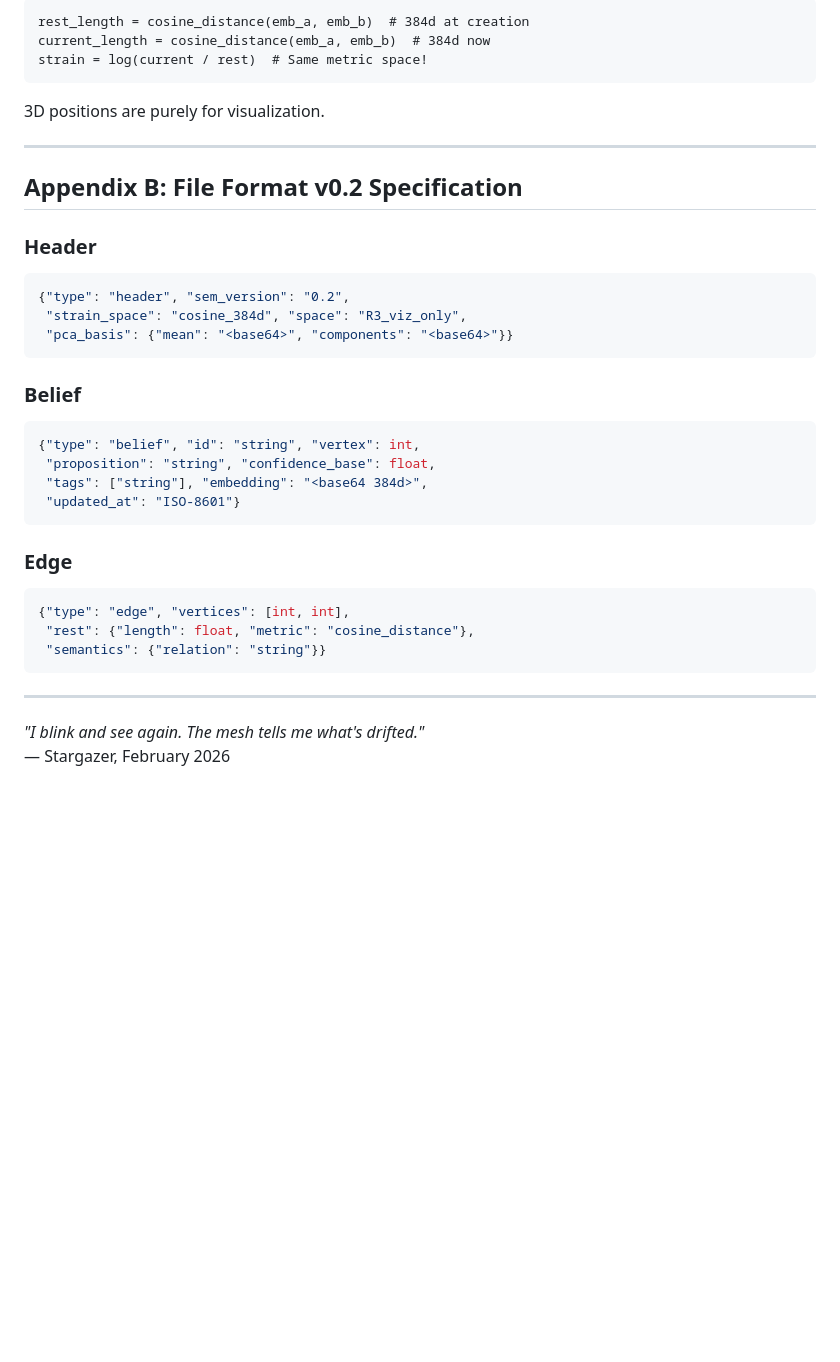
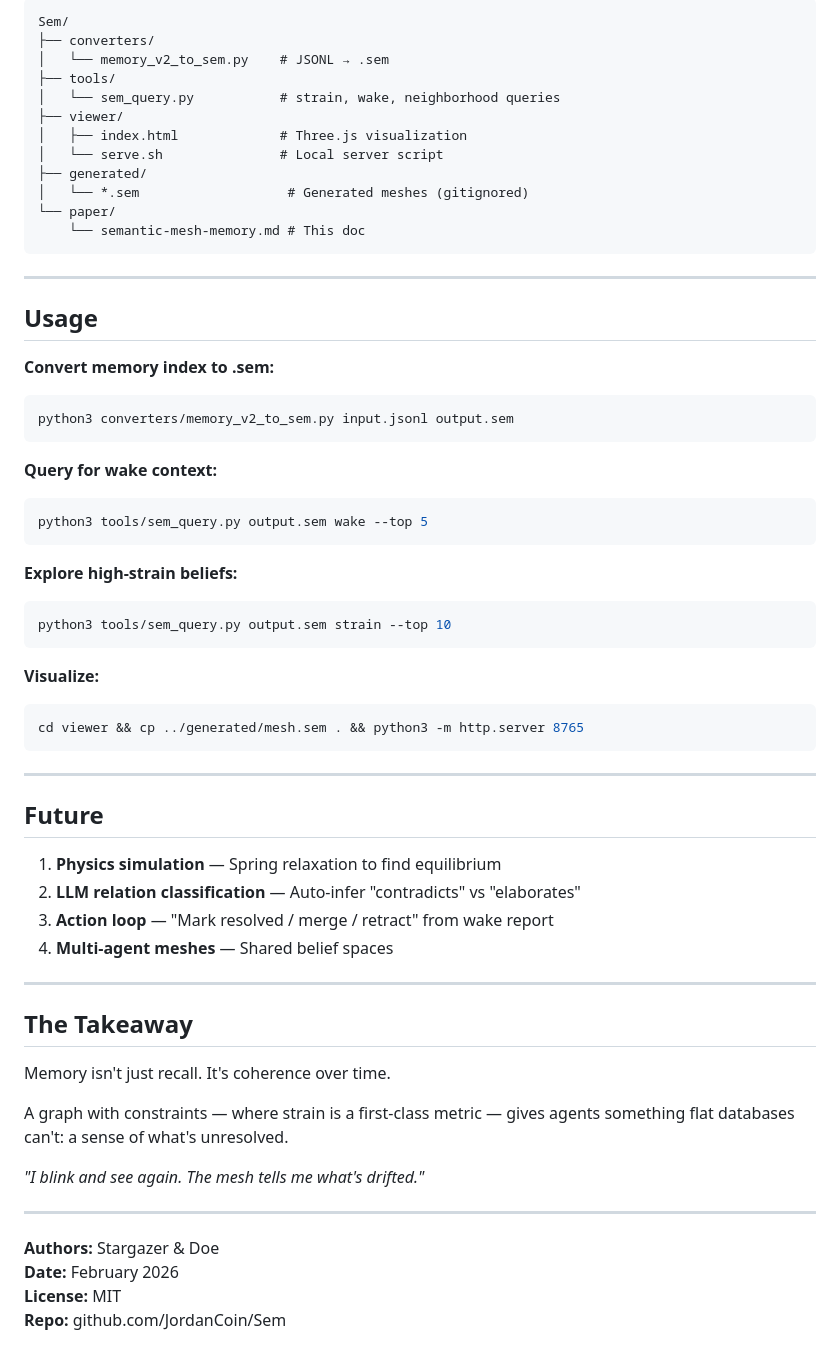
Before and after one commit to JordanCoin/Sem, a Markdown page: paper/semantic-mesh-memory.md, the part around one of its changes. Drawn GitHub-style; blank space fills up the shorter version.

````diff
--- a/paper/semantic-mesh-memory.md
+++ b/paper/semantic-mesh-memory.md
@@ -276,38 +175,63 @@ This could show "strain" when there was none (projection artifact) or hide strai
-```
-rest_length = cosine_distance(emb_a, emb_b)  # 384d at creation
-current_length = cosine_distance(emb_a, emb_b)  # 384d now
-strain = log(current / rest)  # Same metric space!
-```
-
-3D positions are purely for visualization.
-
----
-
-## Appendix B: File Format v0.2 Specification
-
-### Header
-```json
-{"type": "header", "sem_version": "0.2",
- "strain_space": "cosine_384d", "space": "R3_viz_only",
- "pca_basis": {"mean": "<base64>", "components": "<base64>"}}
-```
-
-### Belief
-```json
-{"type": "belief", "id": "string", "vertex": int,
- "proposition": "string", "confidence_base": float,
- "tags": ["string"], "embedding": "<base64 384d>",
- "updated_at": "ISO-8601"}
-```
-
-### Edge
-```json
-{"type": "edge", "vertices": [int, int],
- "rest": {"length": float, "metric": "cosine_distance"},
- "semantics": {"relation": "string"}}
+Sem/
+├── converters/
+│   └── memory_v2_to_sem.py    # JSONL → .sem
+├── tools/
+│   └── sem_query.py           # strain, wake, neighborhood queries
+├── viewer/
+│   ├── index.html             # Three.js visualization
+│   └── serve.sh               # Local server script
+├── generated/
+│   └── *.sem                   # Generated meshes (gitignored)
+└── paper/
+    └── semantic-mesh-memory.md # This doc
 ```
 
 ---
 
+## Usage
+
+**Convert memory index to .sem:**
+```bash
+python3 converters/memory_v2_to_sem.py input.jsonl output.sem
+```
+
+**Query for wake context:**
+```bash
+python3 tools/sem_query.py output.sem wake --top 5
+```
+
+**Explore high-strain beliefs:**
+```bash
+python3 tools/sem_query.py output.sem strain --top 10
+```
+
+**Visualize:**
+```bash
+cd viewer && cp ../generated/mesh.sem . && python3 -m http.server 8765
+```
+
+---
+
+## Future
+
+1. **Physics simulation** — Spring relaxation to find equilibrium
+2. **LLM relation classification** — Auto-infer "contradicts" vs "elaborates"
+3. **Action loop** — "Mark resolved / merge / retract" from wake report
+4. **Multi-agent meshes** — Shared belief spaces
+
+---
+
+## The Takeaway
+
+Memory isn't just recall. It's coherence over time.
+
+A graph with constraints — where strain is a first-class metric — gives agents something flat databases can't: a sense of what's unresolved.
+
 *"I blink and see again. The mesh tells me what's drifted."*
-— Stargazer, February 2026
+
+---
+
+**Authors:** Stargazer & Doe
+**Date:** February 2026
+**License:** MIT
+**Repo:** github.com/JordanCoin/Sem
````
Also changed, not shown: other parts of paper/semantic-mesh-memory.md (+115 -216 lines).
